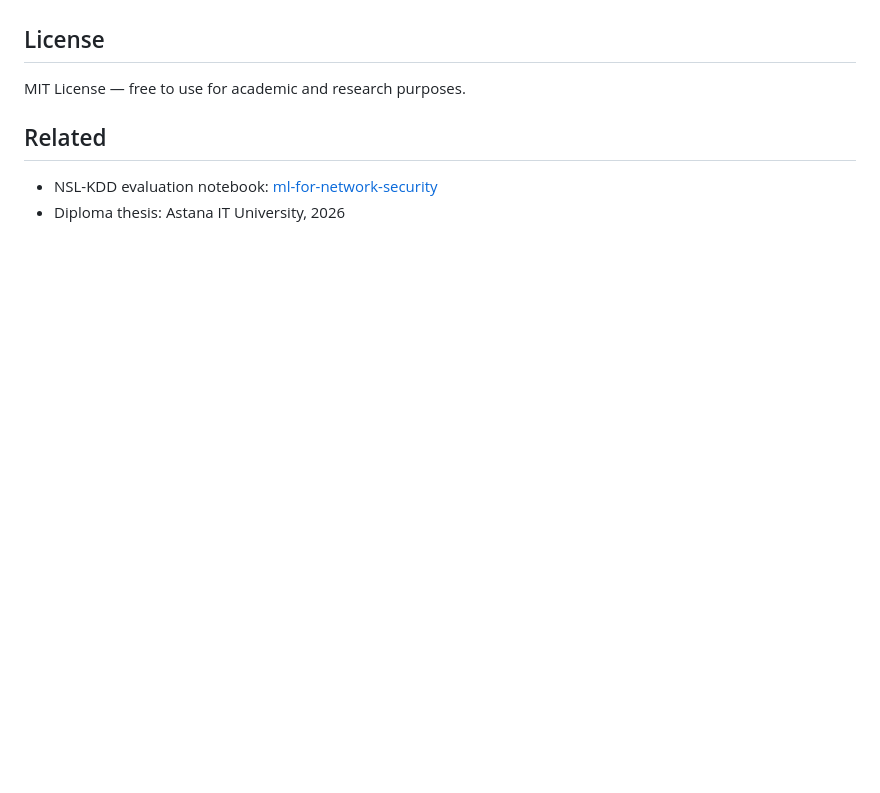
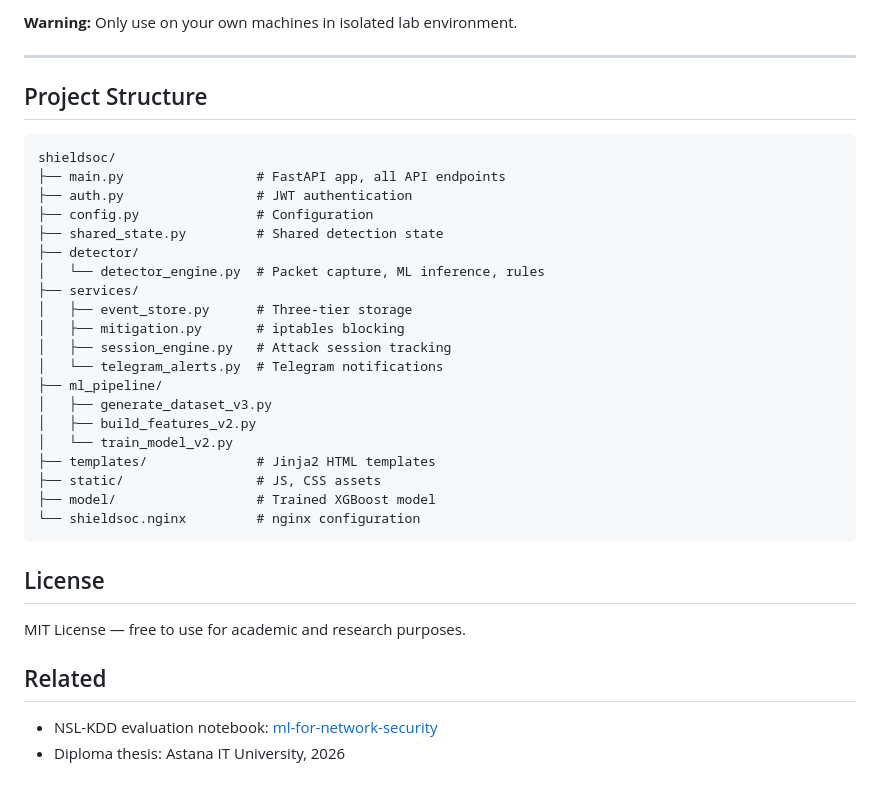
Before and after one commit to danoteas/shieldsoc, a Markdown page: README.md, the part around one of its changes. Drawn GitHub-style; blank space fills up the shorter version.

````diff
--- a/README.md
+++ b/README.md
@@ -123,3 +181,31 @@ Tested in a two-machine controlled environment:
+**Warning:** Only use on your own machines in isolated lab environment.
+
+---
+
+## Project Structure
+
+```
+shieldsoc/
+├── main.py                 # FastAPI app, all API endpoints
+├── auth.py                 # JWT authentication
+├── config.py               # Configuration
+├── shared_state.py         # Shared detection state
+├── detector/
+│   └── detector_engine.py  # Packet capture, ML inference, rules
+├── services/
+│   ├── event_store.py      # Three-tier storage
+│   ├── mitigation.py       # iptables blocking
+│   ├── session_engine.py   # Attack session tracking
+│   └── telegram_alerts.py  # Telegram notifications
+├── ml_pipeline/
+│   ├── generate_dataset_v3.py
+│   ├── build_features_v2.py
+│   └── train_model_v2.py
+├── templates/              # Jinja2 HTML templates
+├── static/                 # JS, CSS assets
+├── model/                  # Trained XGBoost model
+└── shieldsoc.nginx         # nginx configuration
+```
 
 ## License
 
````
Also changed, not shown: other parts of README.md (+58 -0 lines).
